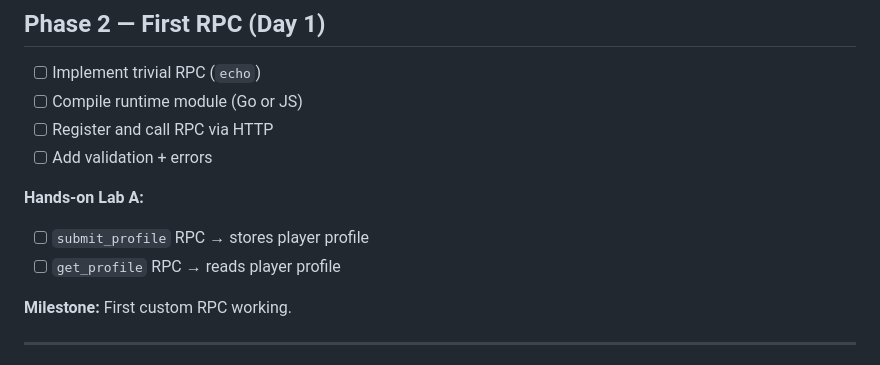
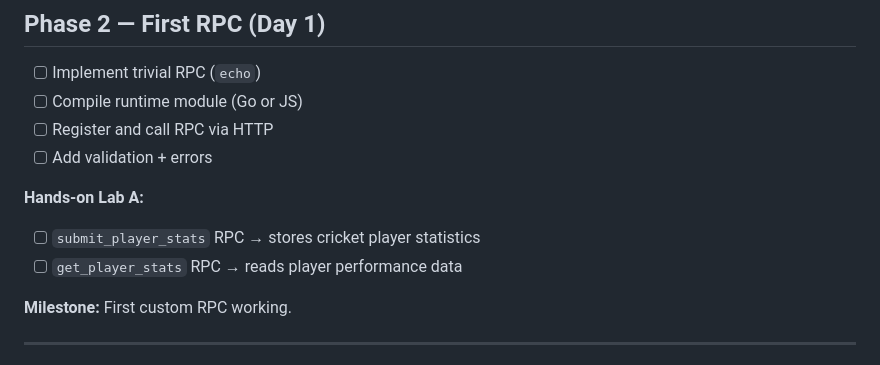
Before and after one commit to 24namanjain/effective-golang, a Markdown page: nakama-practice/NAKAMA_LEARNING_PATH.md, the part around the change. GitHub-like rendering.

Commit message:
Update Nakama Learning Path to replace player profile RPCs with cricket player statistics RPCs for enhanced focus on performance data.

```diff
--- a/nakama-practice/NAKAMA_LEARNING_PATH.md
+++ b/nakama-practice/NAKAMA_LEARNING_PATH.md
@@ -31,8 +31,8 @@
 - [ ] Add validation + errors
 
 **Hands-on Lab A:**
-- [ ] `submit_profile` RPC → stores player profile
-- [ ] `get_profile` RPC → reads player profile
+- [ ] `submit_player_stats` RPC → stores cricket player statistics
+- [ ] `get_player_stats` RPC → reads player performance data
 
 **Milestone:** First custom RPC working.
 
```
